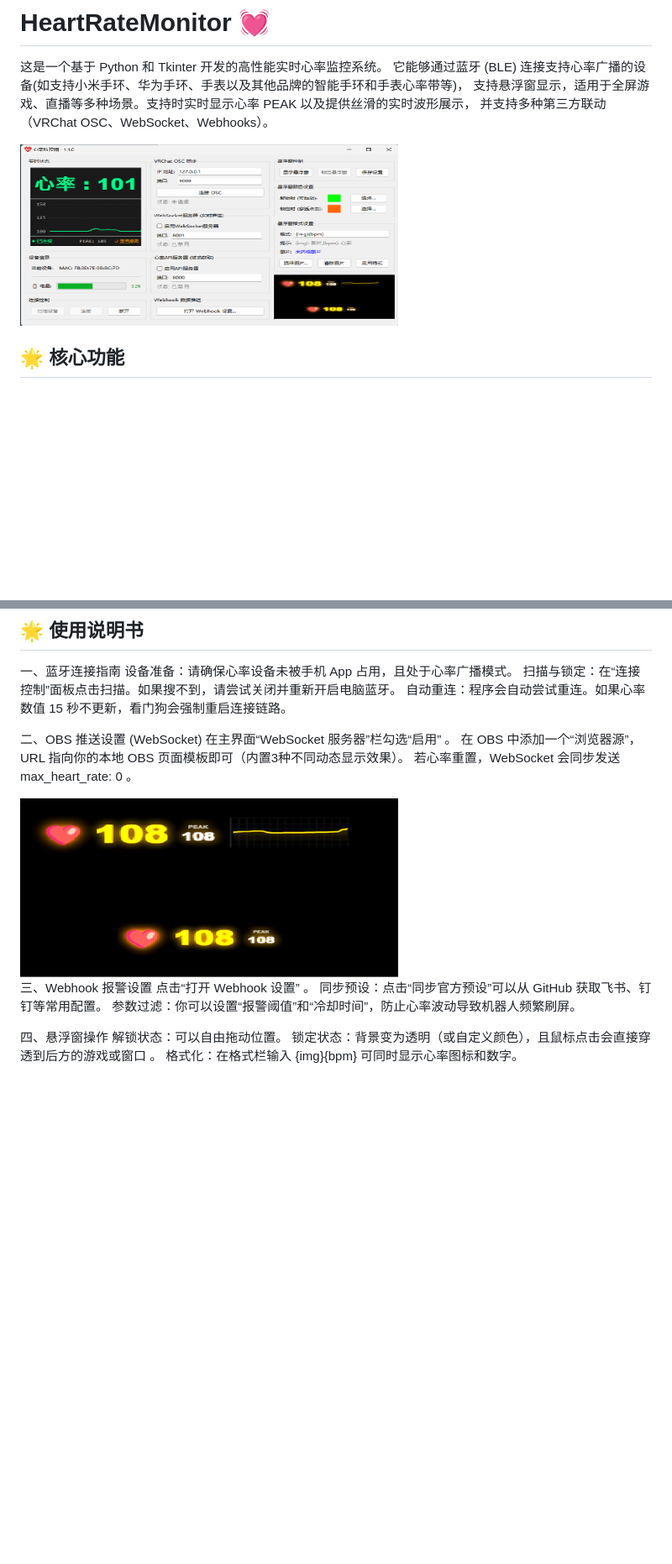
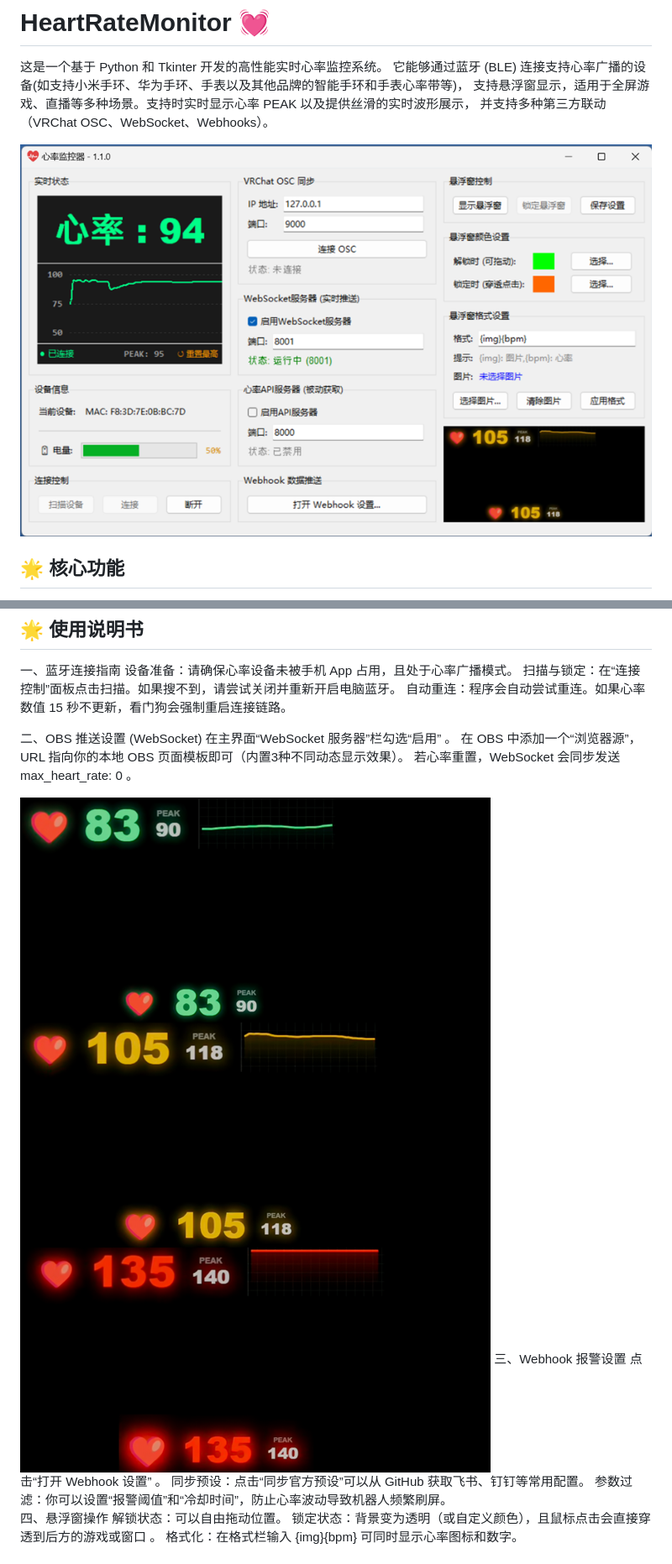
Before and after one commit to wang0227-demo/HeartRateMonitor, a Markdown page: README.md, 2 parts joined by grey strips. Shown: that part at 84% size. GitHub-like rendering; pictures changed too: resources/111.png (added), resources/222.png (added), resources/333.png (added); blank space fills up the shorter version.

```diff
--- a/README.md
+++ b/README.md
@@ -5,7 +5,7 @@
 支持悬浮窗显示，适用于全屏游戏、直播等多种场景。支持时实时显示心率 PEAK 以及提供丝滑的实时波形展示，
 并支持多种第三方联动（VRChat OSC、WebSocket、Webhooks）。
 
-<img src="https://github.com/wang0227-demo/HeartRateMonitor/blob/master/resources/GUI.png" width="450"/>
+<img src="https://github.com/wang0227-demo/HeartRateMonitor/blob/master/resources/GUI.png"/>
 
 ## 🌟 核心功能
 
@@ -52,8 +52,9 @@
 在 OBS 中添加一个“浏览器源”，URL 指向你的本地 OBS 页面模板即可（内置3种不同动态显示效果）。
 若心率重置，WebSocket 会同步发送 max_heart_rate: 0 。
 
-<img src="https://github.com/wang0227-demo/HeartRateMonitor/blob/master/resources/OBS.png" width="450"/>
-
+<img src="https://github.com/wang0227-demo/HeartRateMonitor/blob/master/resources/111.png"/>
+<img src="https://github.com/wang0227-demo/HeartRateMonitor/blob/master/resources/222.png"/>
+<img src="https://github.com/wang0227-demo/HeartRateMonitor/blob/master/resources/333.png"/>
 三、Webhook 报警设置
 点击“打开 Webhook 设置” 。
 同步预设：点击“同步官方预设”可以从 GitHub 获取飞书、钉钉等常用配置。
```
Also changed, not shown: 4 other files.
